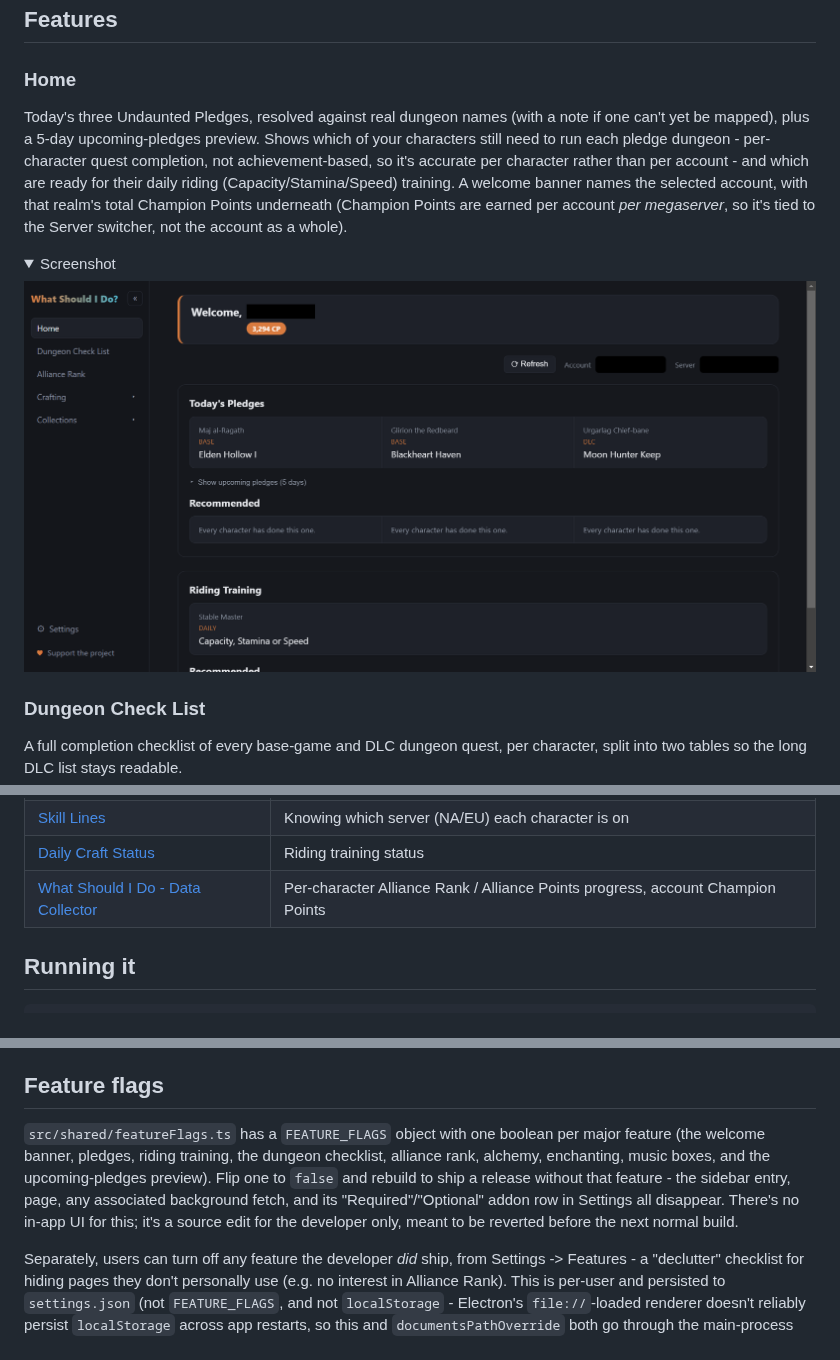
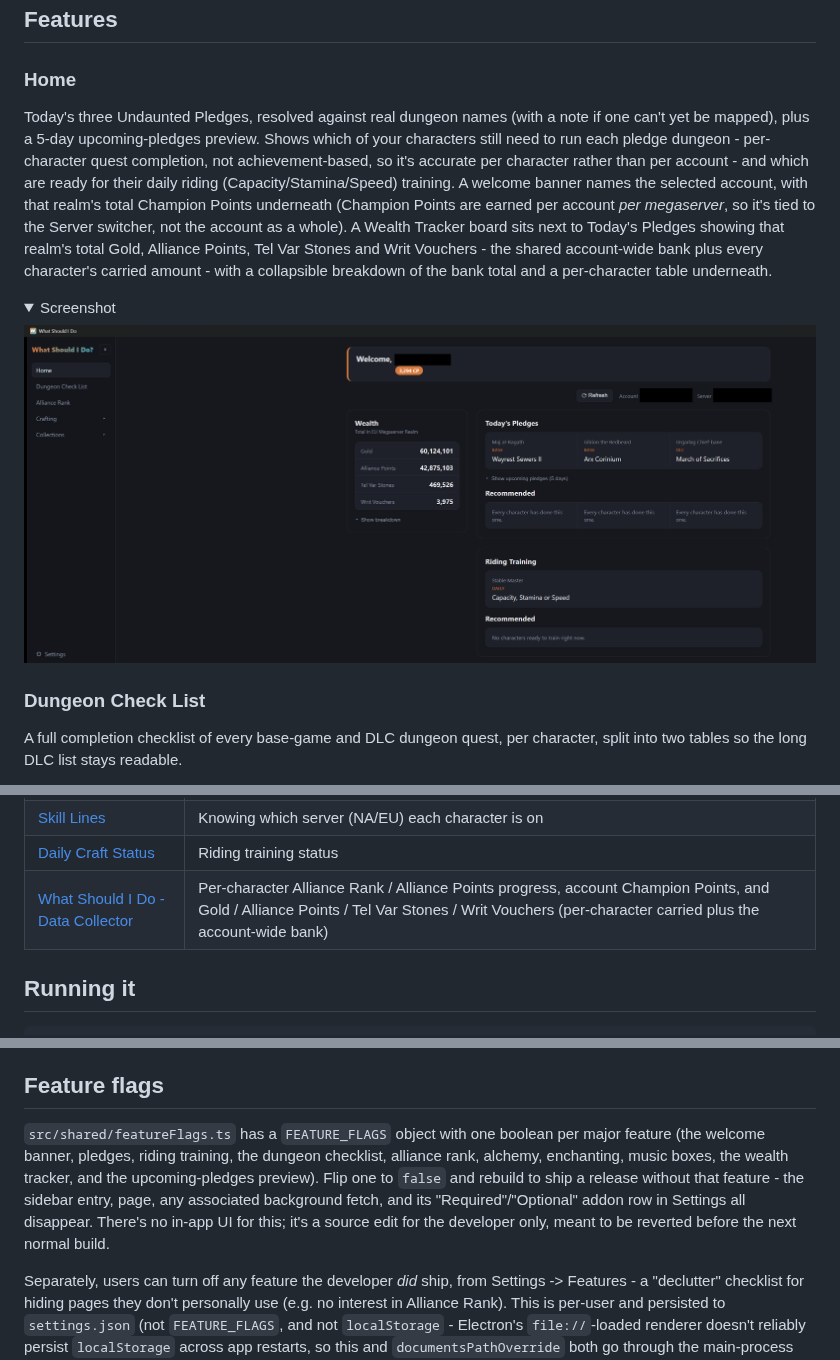
Before and after one commit to Illyriat/WhatShouldIDo, a Markdown page: README.md, 3 parts joined by grey strips. Rendered like a GitHub page; pictures changed too: img/home.png; folded sections open.

Commit message:
Document Wealth Tracker in README/CHANGELOG, refresh Home screenshot
Refreshed img/home.png to show the new board next to Today's Pledges.

```diff
--- a/README.md
+++ b/README.md
@@ -21,7 +21,7 @@ This app reads directly from your local ESO SavedVariables files - no manual ent
 ## Features
 
 ### Home
-Today's three Undaunted Pledges, resolved against real dungeon names (with a note if one can't yet be mapped), plus a 5-day upcoming-pledges preview. Shows which of your characters still need to run each pledge dungeon - per-character quest completion, not achievement-based, so it's accurate per character rather than per account - and which are ready for their daily riding (Capacity/Stamina/Speed) training. A welcome banner names the selected account, with that realm's total Champion Points underneath (Champion Points are earned per account *per megaserver*, so it's tied to the Server switcher, not the account as a whole).
+Today's three Undaunted Pledges, resolved against real dungeon names (with a note if one can't yet be mapped), plus a 5-day upcoming-pledges preview. Shows which of your characters still need to run each pledge dungeon - per-character quest completion, not achievement-based, so it's accurate per character rather than per account - and which are ready for their daily riding (Capacity/Stamina/Speed) training. A welcome banner names the selected account, with that realm's total Champion Points underneath (Champion Points are earned per account *per megaserver*, so it's tied to the Server switcher, not the account as a whole). A Wealth Tracker board sits next to Today's Pledges showing that realm's total Gold, Alliance Points, Tel Var Stones and Writ Vouchers - the shared account-wide bank plus every character's carried amount - with a collapsible breakdown of the bank total and a per-character table underneath.
 
 <details>
 <summary>Screenshot</summary>
@@ -92,7 +92,7 @@ Install and enable all three, then log into each character once with them active
 | [Urich's Skill Point Finder (USPF)](https://www.esoui.com/downloads/info1863-UrichsSkillPointFinder.html) | Per-character dungeon quest completion (Pledges + Dungeon Check List) |
 | [Skill Lines](https://www.esoui.com/downloads/info4041-SkillLines.html) | Knowing which server (NA/EU) each character is on |
 | [Daily Craft Status](https://esoui.com/downloads/info2510-DailyCraftStatus.html) | Riding training status |
-| [What Should I Do - Data Collector](https://github.com/Illyriat/WhatShouldIDoDataCollector) | Per-character Alliance Rank / Alliance Points progress, account Champion Points |
+| [What Should I Do - Data Collector](https://github.com/Illyriat/WhatShouldIDoDataCollector) | Per-character Alliance Rank / Alliance Points progress, account Champion Points, and Gold / Alliance Points / Tel Var Stones / Writ Vouchers (per-character carried plus the account-wide bank) |
 
 ## Running it
 
@@ -112,7 +112,7 @@ Unit/integration tests cover the app's actual data logic - pledge name matching,
 
 ## Feature flags
 
-`src/shared/featureFlags.ts` has a `FEATURE_FLAGS` object with one boolean per major feature (the welcome banner, pledges, riding training, the dungeon checklist, alliance rank, alchemy, enchanting, music boxes, and the upcoming-pledges preview). Flip one to `false` and rebuild to ship a release without that feature - the sidebar entry, page, any associated background fetch, and its "Required"/"Optional" addon row in Settings all disappear. There's no in-app UI for this; it's a source edit for the developer only, meant to be reverted before the next normal build.
+`src/shared/featureFlags.ts` has a `FEATURE_FLAGS` object with one boolean per major feature (the welcome banner, pledges, riding training, the dungeon checklist, alliance rank, alchemy, enchanting, music boxes, the wealth tracker, and the upcoming-pledges preview). Flip one to `false` and rebuild to ship a release without that feature - the sidebar entry, page, any associated background fetch, and its "Required"/"Optional" addon row in Settings all disappear. There's no in-app UI for this; it's a source edit for the developer only, meant to be reverted before the next normal build.
 
 Separately, users can turn off any feature the developer *did* ship, from Settings -> Features - a "declutter" checklist for hiding pages they don't personally use (e.g. no interest in Alliance Rank). This is per-user and persisted to `settings.json` (not `FEATURE_FLAGS`, and not `localStorage` - Electron's `file://`-loaded renderer doesn't reliably persist `localStorage` across app restarts, so this and `documentsPathOverride` both go through the main-process settings store instead). A feature the developer disabled never appears in this list at all; the user toggle can only narrow what's already shipped, never widen it.
 
```
Also changed, not shown: CHANGELOG.md (+1 -0 lines).
